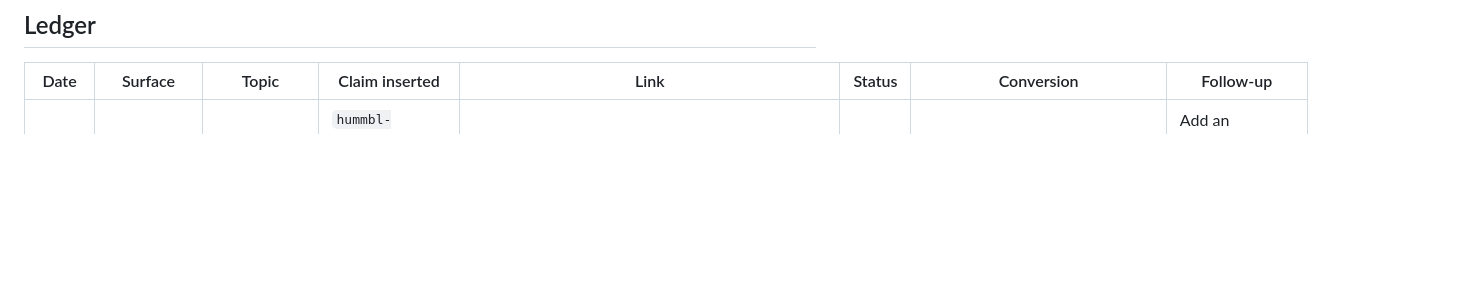
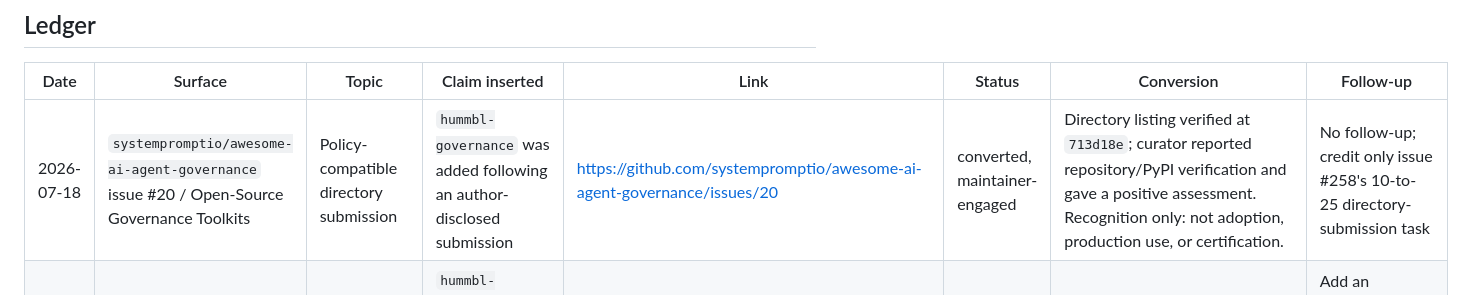
Before and after one commit to hummbl-dev/hummbl-governance, a Markdown page: docs/distribution/public-mentions-ledger.md, the part around one of its changes. Rendered like a GitHub page; blank space fills up the shorter version.

Commit message:
docs(distribution): record verified directory listing

```diff
--- a/docs/distribution/public-mentions-ledger.md
+++ b/docs/distribution/public-mentions-ledger.md
@@ -45,6 +45,7 @@ raw mention count.
 
 | Date | Surface | Topic | Claim inserted | Link | Status | Conversion | Follow-up |
 | --- | --- | --- | --- | --- | --- | --- | --- |
+| 2026-07-18 | `systempromptio/awesome-ai-agent-governance` issue #20 / Open-Source Governance Toolkits | Policy-compatible directory submission | `hummbl-governance` was added following an author-disclosed submission | https://github.com/systempromptio/awesome-ai-agent-governance/issues/20 | converted, maintainer-engaged | Directory listing verified at `713d18e`; curator reported repository/PyPI verification and gave a positive assessment. Recognition only: not adoption, production use, or certification. | No follow-up; credit only issue #258's 10-to-25 directory-submission task |
 | 2026-07-08 | Third-party index mirror metadata (`pydigger-data`) | Independent package metadata indexing | `hummbl-governance` appears in upstream package metadata repository used by third-party tooling | https://github.com/szabgab/pydigger-data/blob/main/data/pypi/hu/hummbl-governance.json | open | weak public indexing, no explicit endorsement | Add an auditable citation snapshot for the metadata snapshot timestamp before resubmission |
 | 2026-07-08 | Secondary distribution mirror (`piwheels`) | Distribution visibility outside PyPI | `hummbl-governance` is listed in a public wheel mirror, expanding discoverability footprint | https://www.piwheels.org/project/hummbl-governance | open | weak public indexing, no explicit endorsement | Keep screenshot/link-check in resubmission evidence set |
 | 2026-06-28 to 2026-07-04 | CrewAI issue #6025 | Runtime release-control mediation before agent/tool execution | `generation != release authority`; `fixture expected verdict != implementation conformance result` | https://github.com/crewAIInc/crewAI/issues/6025 | open, watch | External technical thread active; 54 comments, 10 unique commenters, 0 maintainer/member/collaborator comments as of 2026-07-06. HUMMBL comments introduced run-level wrappers, CrewAI `ToolCallHookContext` receipt mediation, and a conformance-result shape. External commenters published or pointed to SHACKLE fixtures and a CrewAI/SHACKLE/SAR composition example. No maintainer response, star/fork attribution, issue adoption, or PR conversion verified yet. | 2026-07-12 |
```
Also changed, not shown: other parts of docs/distribution/public-mentions-ledger.md (+1 -1 lines).
